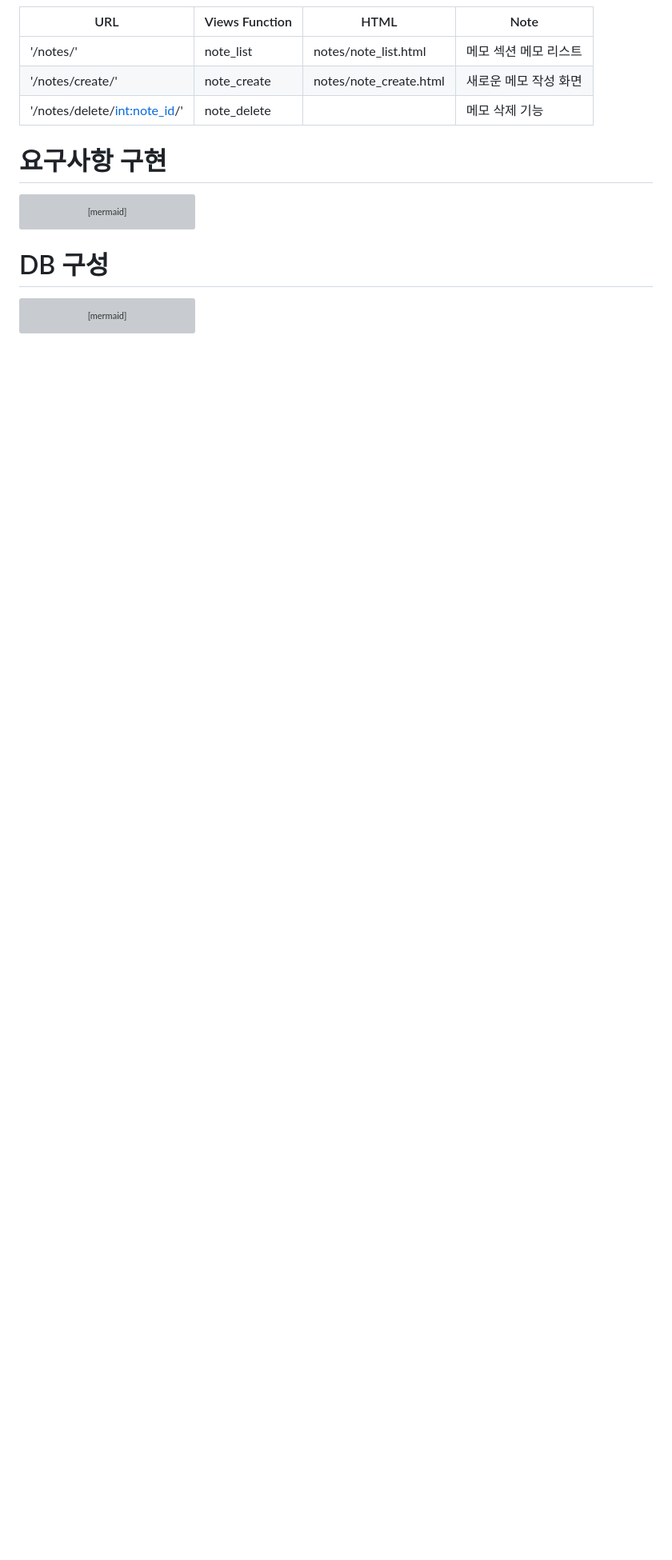
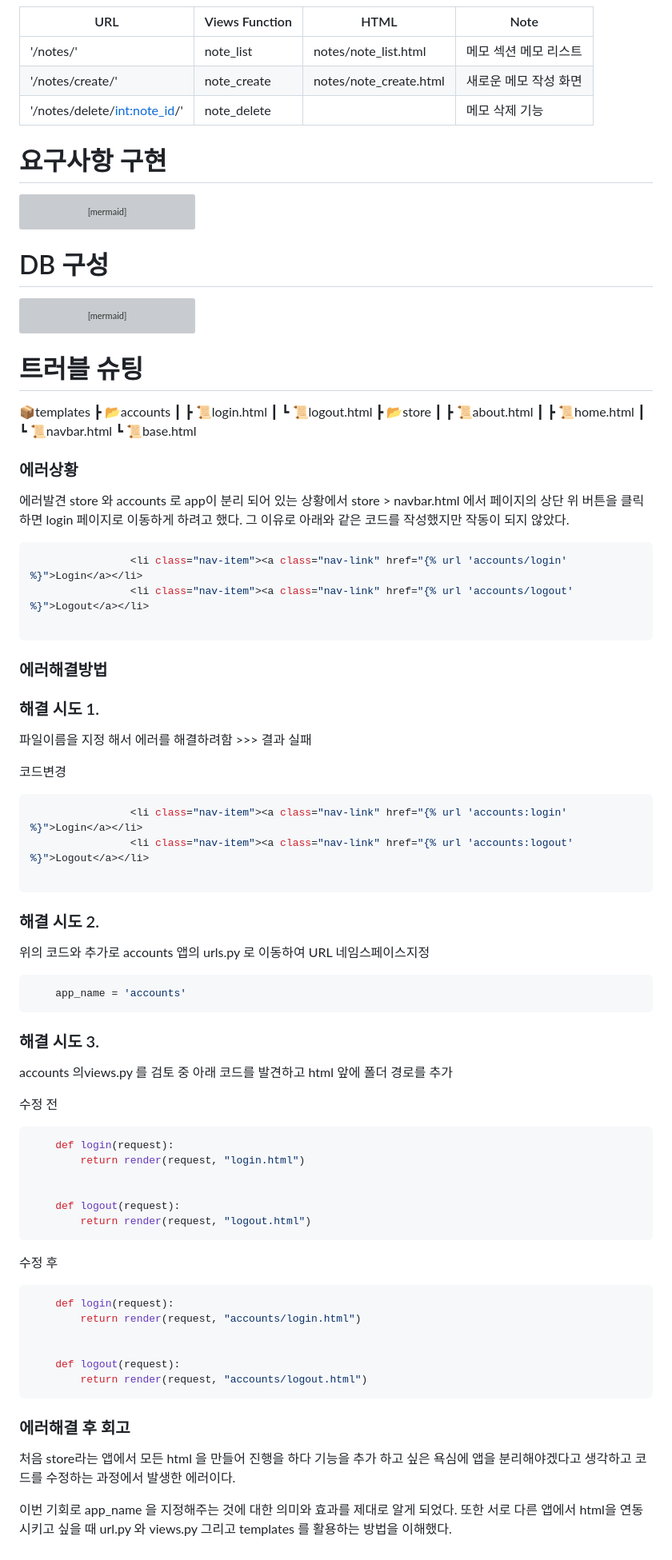
Before and after one commit to Jinseonghyun/Django_jshop, a Markdown page: README.md, the part around the change. Shown at 80% size. Rendered like a GitHub page; blank space fills up the shorter version; grey boxes are pictures that could not be loaded.

Commit message:
트러블슈팅

````diff
--- a/README.md
+++ b/README.md
@@ -138,3 +138,69 @@ erDiagram
   USER ||--o{ NOTE : Has
 
 ```
+
+# 트러블 슈팅
+
+📦templates
+ ┣ 📂accounts
+ ┃ ┣ 📜login.html
+ ┃ ┗ 📜logout.html
+ ┣ 📂store
+ ┃ ┣ 📜about.html
+ ┃ ┣ 📜home.html
+ ┃ ┗ 📜navbar.html
+ ┗ 📜base.html
+
+### 에러상황
+에러발견 store 와 accounts 로 app이 분리 되어 있는 상황에서 store > navbar.html 에서  페이지의 상단 위 버튼을 클릭하면 login 페이지로 이동하게 하려고 했다. 그 이유로 아래와 같은 코드를 작성했지만
+작동이 되지 않았다.
+```python
+                <li class="nav-item"><a class="nav-link" href="{% url 'accounts/login' %}">Login</a></li>
+                <li class="nav-item"><a class="nav-link" href="{% url 'accounts/logout' %}">Logout</a></li>
+
+```
+
+### 에러해결방법
+
+### 해결 시도 1.
+파일이름을 지정 해서 에러를 해결하려함  >>> 결과 실패
+
+코드변경
+```python
+                <li class="nav-item"><a class="nav-link" href="{% url 'accounts:login' %}">Login</a></li>
+                <li class="nav-item"><a class="nav-link" href="{% url 'accounts:logout' %}">Logout</a></li>
+
+```
+### 해결 시도 2.
+위의 코드와 추가로 accounts 앱의 urls.py 로 이동하여 URL 네임스페이스지정
+```python
+    app_name = 'accounts'
+```
+### 해결 시도 3.
+accounts 의views.py 를 검토 중 아래 코드를 발견하고 html 앞에 폴더 경로를 추가
+
+수정 전
+```python
+    def login(request):
+        return render(request, "login.html")
+
+
+    def logout(request):
+        return render(request, "logout.html")
+```
+
+수정 후
+```python
+    def login(request):
+        return render(request, "accounts/login.html")
+
+
+    def logout(request):
+        return render(request, "accounts/logout.html")
+```
+
+### 에러해결 후 회고
+처음 store라는 앱에서 모든 html 을 만들어 진행을 하다 기능을 추가 하고 싶은 욕심에 앱을 분리해야겠다고 생각하고 코드를 수정하는 과정에서 발생한 에러이다.
+
+이번 기회로 app_name 을 지정해주는 것에 대한 의미와 효과를 제대로 알게 되었다.
+또한 서로 다른 앱에서 html을 연동시키고 싶을 때 url.py 와 views.py 그리고 templates 를 활용하는 방법을 이해했다.
````
